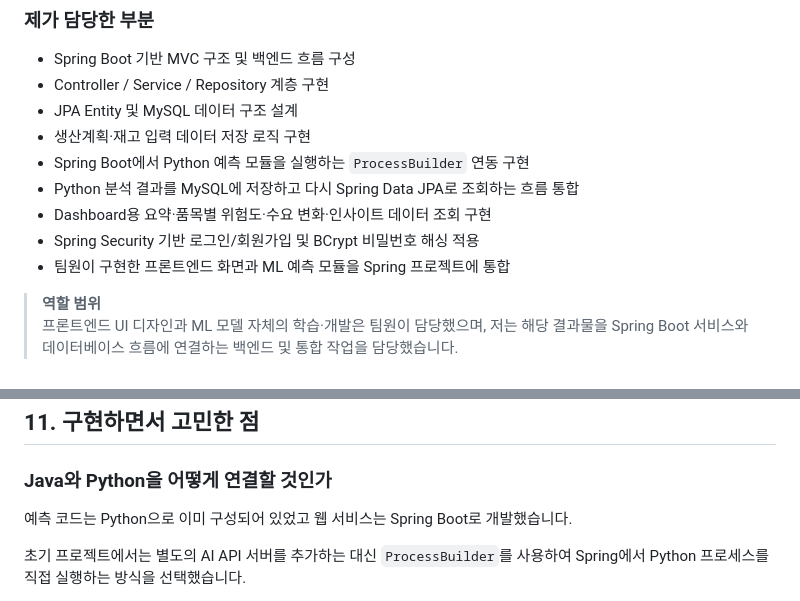
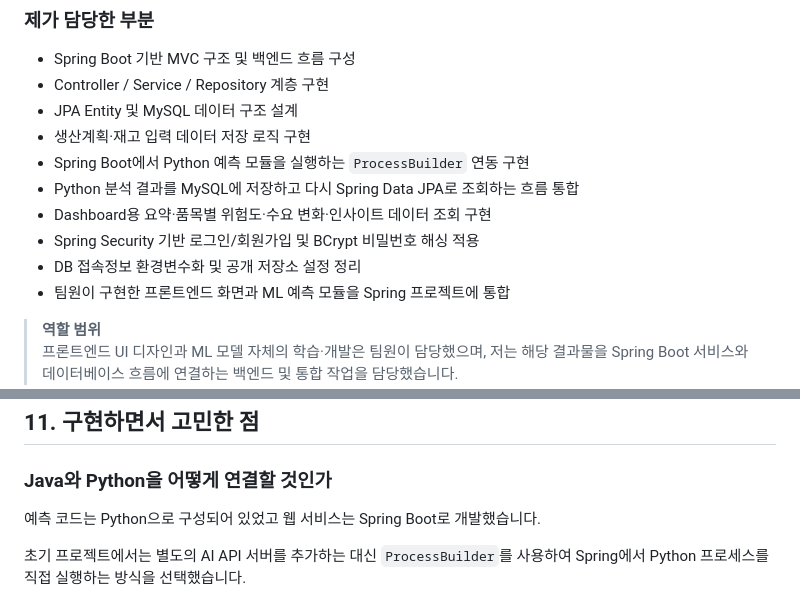
Before and after one commit to Limsungrae/smart-steel-system, a Markdown page: README.md, 2 parts joined by grey strips. GitHub-like rendering.

```diff
--- a/README.md
+++ b/README.md
@@ -73,6 +73,7 @@ AI가 생산계획을 대신 결정하는 것이 아니라, 담당자가 세운
 - Python 분석 결과를 MySQL에 저장하고 다시 Spring Data JPA로 조회하는 흐름 통합
 - Dashboard용 요약·품목별 위험도·수요 변화·인사이트 데이터 조회 구현
 - Spring Security 기반 로그인/회원가입 및 BCrypt 비밀번호 해싱 적용
+- DB 접속정보 환경변수화 및 공개 저장소 설정 정리
 - 팀원이 구현한 프론트엔드 화면과 ML 예측 모듈을 Spring 프로젝트에 통합
 
 > **역할 범위**
@@ -423,7 +416,7 @@ http://localhost:8080/login
 
 ### Java와 Python을 어떻게 연결할 것인가
 
-예측 코드는 Python으로 이미 구성되어 있었고 웹 서비스는 Spring Boot로 개발했습니다.
+예측 코드는 Python으로 구성되어 있었고 웹 서비스는 Spring Boot로 개발했습니다.
 
 초기 프로젝트에서는 별도의 AI API 서버를 추가하는 대신 `ProcessBuilder`를 사용하여 Spring에서 Python 프로세스를 직접 실행하는 방식을 선택했습니다.
 
```
Also changed, not shown: other parts of README.md (+19 -17 lines).
